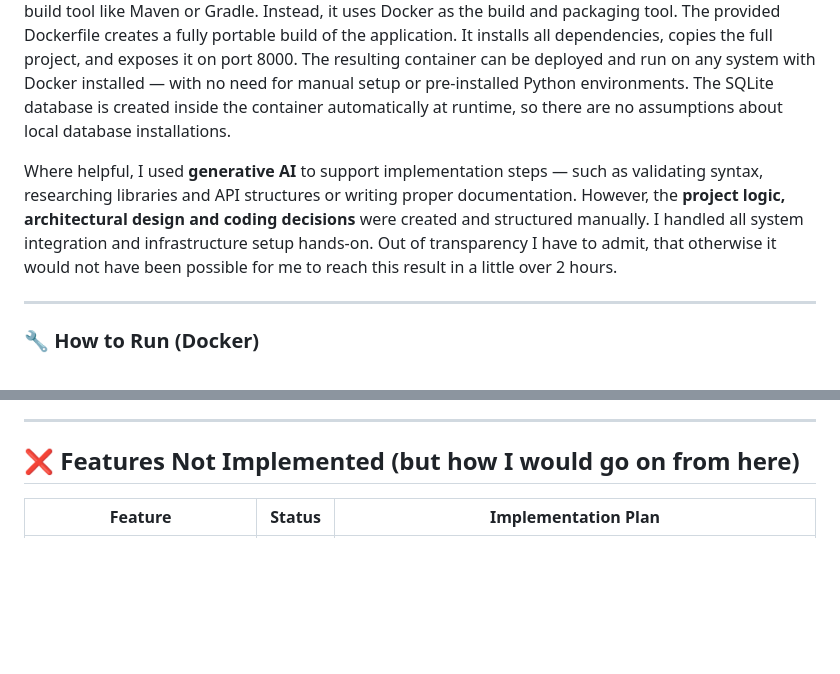
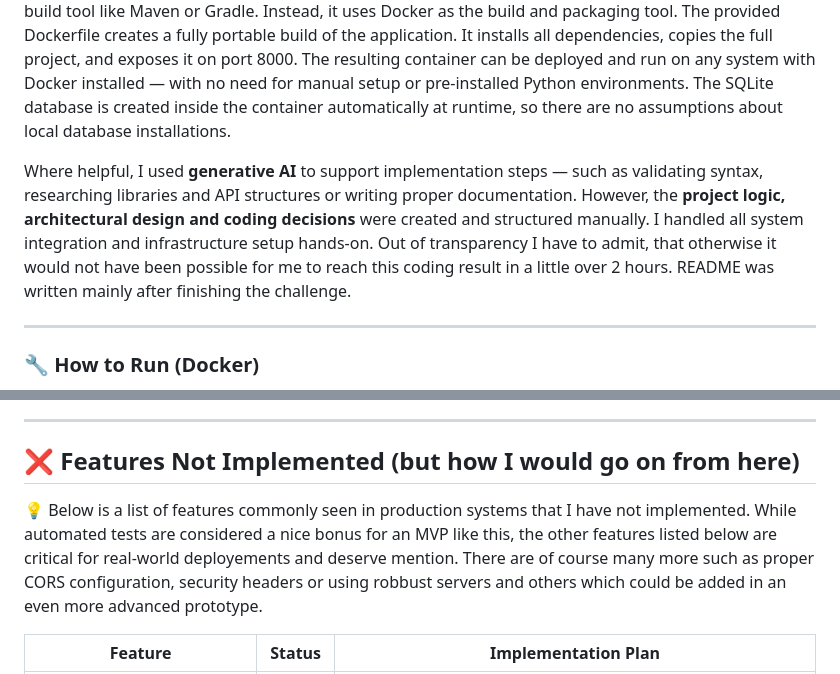
Before and after one commit to Ilja2307/Solution_Camunda_Challenge, a Markdown page: README.md, 2 parts joined by grey strips. GitHub-like rendering; blank space fills up the shorter version.

Commit message:
Adjusted README because of more minor adjustements

```diff
--- a/README.md
+++ b/README.md
@@ -8,7 +8,7 @@ While Java was mentioned as a primary language at Camunda, I chose **Python** fo
 
 
 
-Where helpful, I used **generative AI** to support implementation steps — such as validating syntax, researching libraries and API structures or writing proper documentation. However, the **project logic, architectural design and coding decisions** were created and structured manually. I handled all system integration and infrastructure setup hands-on. Out of transparency I have to admit, that otherwise it would not have been possible for me to reach this result in a little over 2 hours.
+Where helpful, I used **generative AI** to support implementation steps — such as validating syntax, researching libraries and API structures or writing proper documentation. However, the **project logic, architectural design and coding decisions** were created and structured manually. I handled all system integration and infrastructure setup hands-on. Out of transparency I have to admit, that otherwise it would not have been possible for me to reach this coding result in a little over 2 hours. README was written mainly after finishing the challenge.
 
 ---
 
@@ -154,6 +154,9 @@ Solution_Camunda_Challenge/
 
 ## ❌ Features Not Implemented (but how I would go on from here)
 
+💡 Below is a list of features commonly seen in production systems that I have not implemented. While automated tests are considered a nice bonus for an MVP like this, the other features listed below are critical for real-world deployements and deserve mention. There are of course many more such as proper CORS configuration, security headers or using robbust servers and others which could be added in an even more advanced prototype.
+
+
 | Feature                              | Status | Implementation Plan                                                                                                                                                                                                                                         |
 | ------------------------------------ | ------ | ----------------------------------------------------------------------------------------------------------------------------------------------------------------------------------------------------------------------------------------------------------- |
 | Automated tests                      | ❌      | I would use `pytest` and `httpx.AsyncClient` to test endpoints. I'd configure a separate in-memory SQLite DB for tests and mock external image APIs for repeatable results. Due to time constraints and focus on MVP functionality, this step was excluded. |
```
